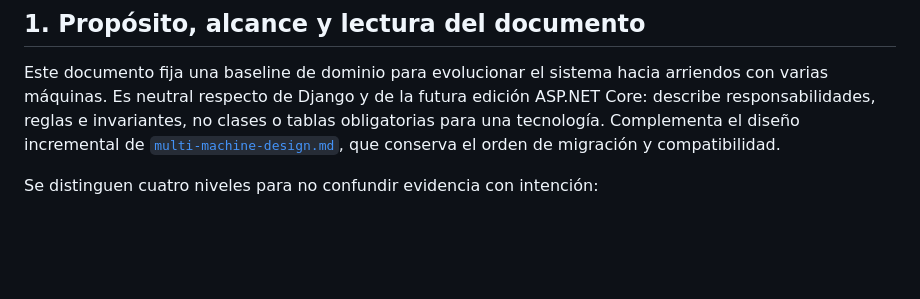
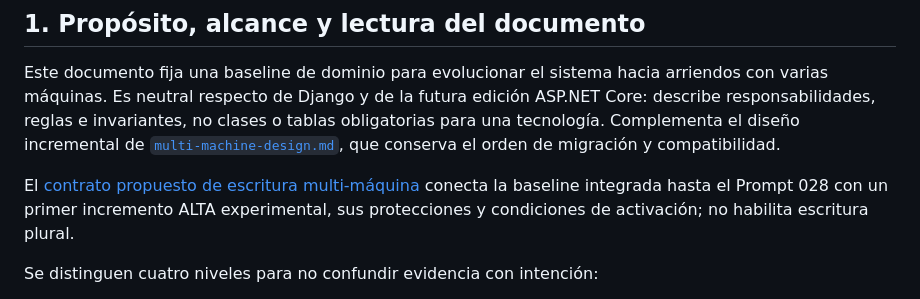
Before and after one commit to jfheimpinacap/estado-maquinas, a Markdown page: docs/domain/rentals-and-machinery.md, the part around the change. GitHub-like rendering; blank space fills up the shorter version.

Commit message:
Document multi-machine ALTA write contract

```diff
--- a/docs/domain/rentals-and-machinery.md
+++ b/docs/domain/rentals-and-machinery.md
@@ -3,6 +3,10 @@
 ## 1. Propósito, alcance y lectura del documento
 
 Este documento fija una baseline de dominio para evolucionar el sistema hacia arriendos con varias máquinas. Es neutral respecto de Django y de la futura edición ASP.NET Core: describe responsabilidades, reglas e invariantes, no clases o tablas obligatorias para una tecnología. Complementa el diseño incremental de [`multi-machine-design.md`](../architecture/multi-machine-design.md), que conserva el orden de migración y compatibilidad.
+
+El [contrato propuesto de escritura multi-máquina](../architecture/multi-machine-write-contract.md)
+conecta la baseline integrada hasta el Prompt 028 con un primer incremento ALTA
+experimental, sus protecciones y condiciones de activación; no habilita escritura plural.
 
 Se distinguen cuatro niveles para no confundir evidencia con intención:
 
```
Also changed, not shown: docs/architecture/multi-machine-write-contract.md (added, +374 -0 lines).
